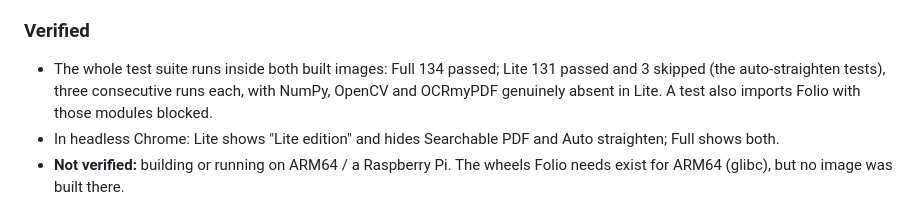
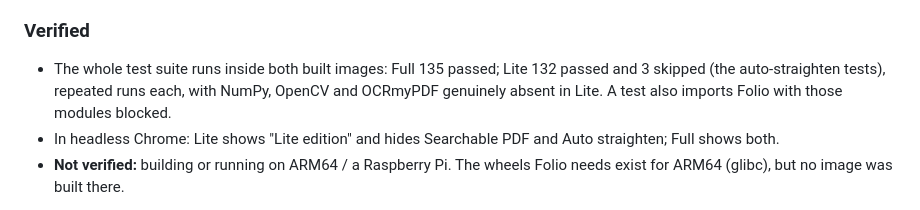
Before and after one commit to kmmukut/folio-scan-studio, a Markdown page: CHANGELOG.md, the part around the change. GitHub-like rendering.

Commit message:
Update 0.12.0 changelog test counts
Co-Authored-By: Claude Opus 5.5 <noreply@anthropic.com>

```diff
--- a/CHANGELOG.md
+++ b/CHANGELOG.md
@@ -44,9 +44,9 @@ so a changed file always has a new address. No proxy setting needs changing.
   would compile MuPDF during every build) and OpenCV none at all.
 
 ### Verified
-- The whole test suite runs inside both built images: Full 134 passed;
-  Lite 131 passed and 3 skipped (the auto-straighten tests), three
-  consecutive runs each, with NumPy, OpenCV and OCRmyPDF genuinely absent
+- The whole test suite runs inside both built images: Full 135 passed;
+  Lite 132 passed and 3 skipped (the auto-straighten tests), repeated
+  runs each, with NumPy, OpenCV and OCRmyPDF genuinely absent
   in Lite. A test also imports Folio with those modules blocked.
 - In headless Chrome: Lite shows "Lite edition" and hides Searchable PDF and
   Auto straighten; Full shows both.
```
